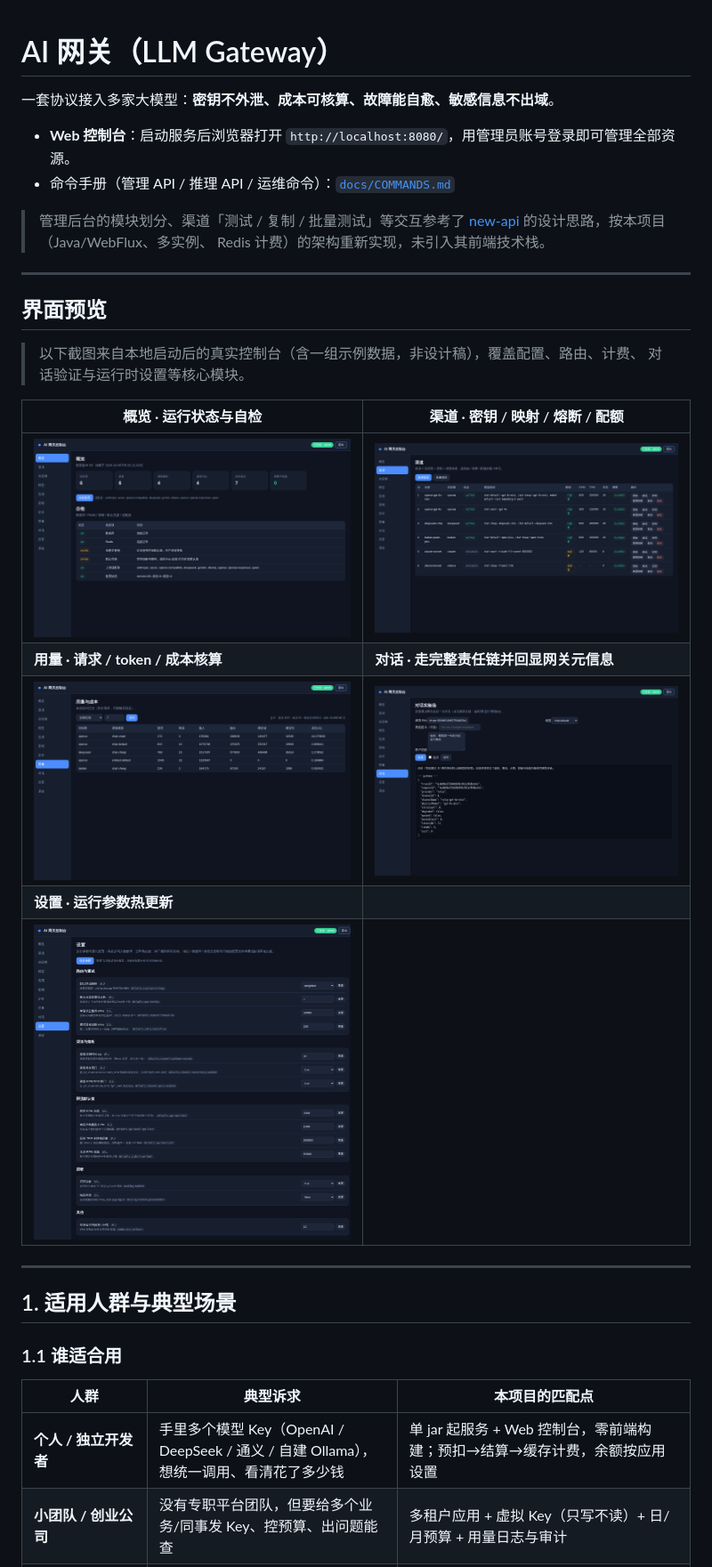
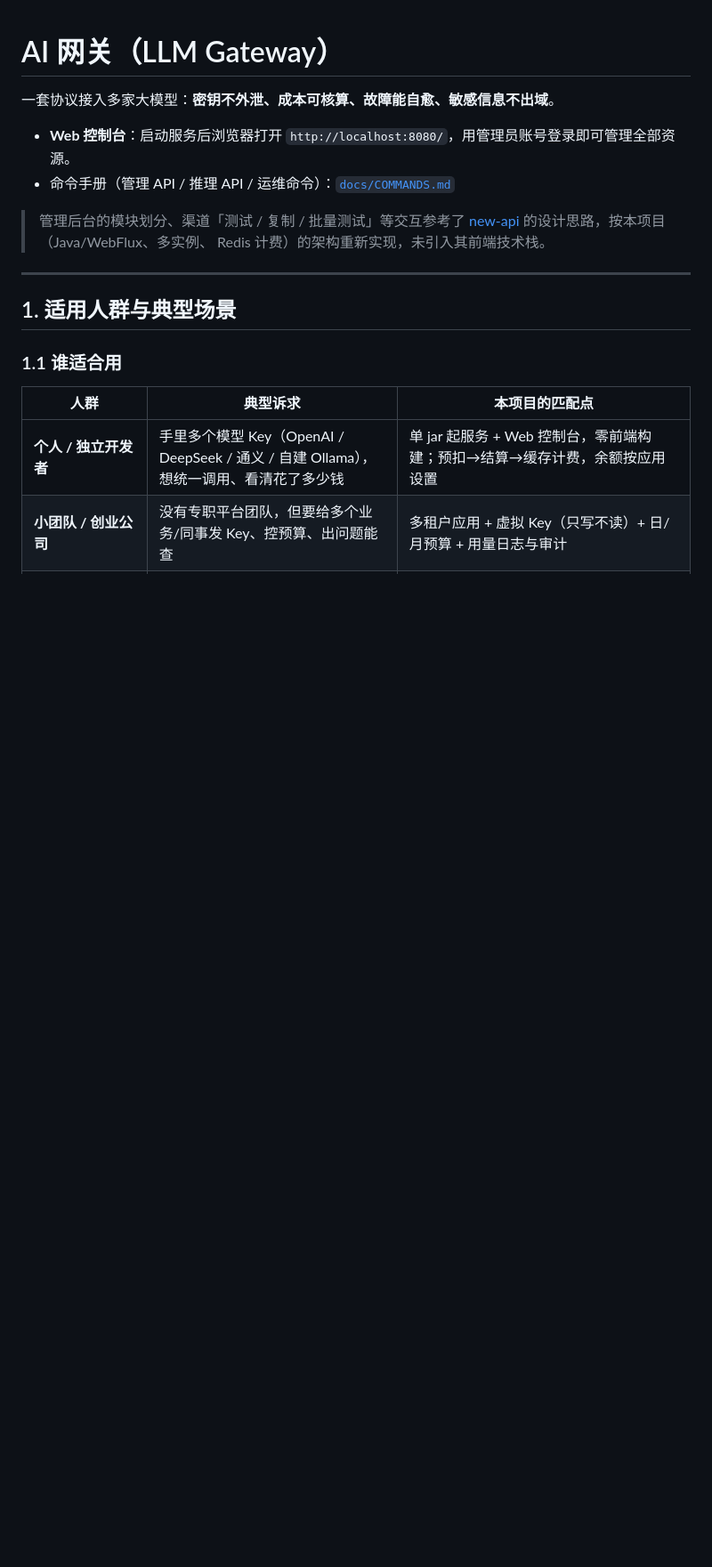
Before and after one commit to liku-yu/ai-gateway, a Markdown page: README.md, the part around one of its changes. Shown at 89% size. GitHub-like rendering; blank space fills up the shorter version.

```diff
--- a/README.md
+++ b/README.md
@@ -8,21 +8,6 @@
 > 管理后台的模块划分、渠道「测试 / 复制 / 批量测试」等交互参考了
 > [new-api](https://github.com/QuantumNous/new-api) 的设计思路，按本项目（Java/WebFlux、多实例、
 > Redis 计费）的架构重新实现，未引入其前端技术栈。
-
----
-
-## 界面预览
-
-> 以下截图来自本地启动后的真实控制台（含一组示例数据，非设计稿），覆盖配置、路由、计费、
-> 对话验证与运行时设置等核心模块。
-
-| 概览 · 运行状态与自检 | 渠道 · 密钥 / 映射 / 熔断 / 配额 |
-|---|---|
-| ![概览](docs/images/console-dashboard.png) | ![渠道](docs/images/console-channels.png) |
-| **用量 · 请求 / token / 成本核算** | **对话 · 走完整责任链并回显网关元信息** |
-| ![用量](docs/images/console-usage.png) | ![对话](docs/images/console-playground.png) |
-| **设置 · 运行参数热更新** | |
-| ![设置](docs/images/console-settings.png) | |
 
 ---
 
```
Also changed, not shown: other parts of README.md (+20 -0 lines).
